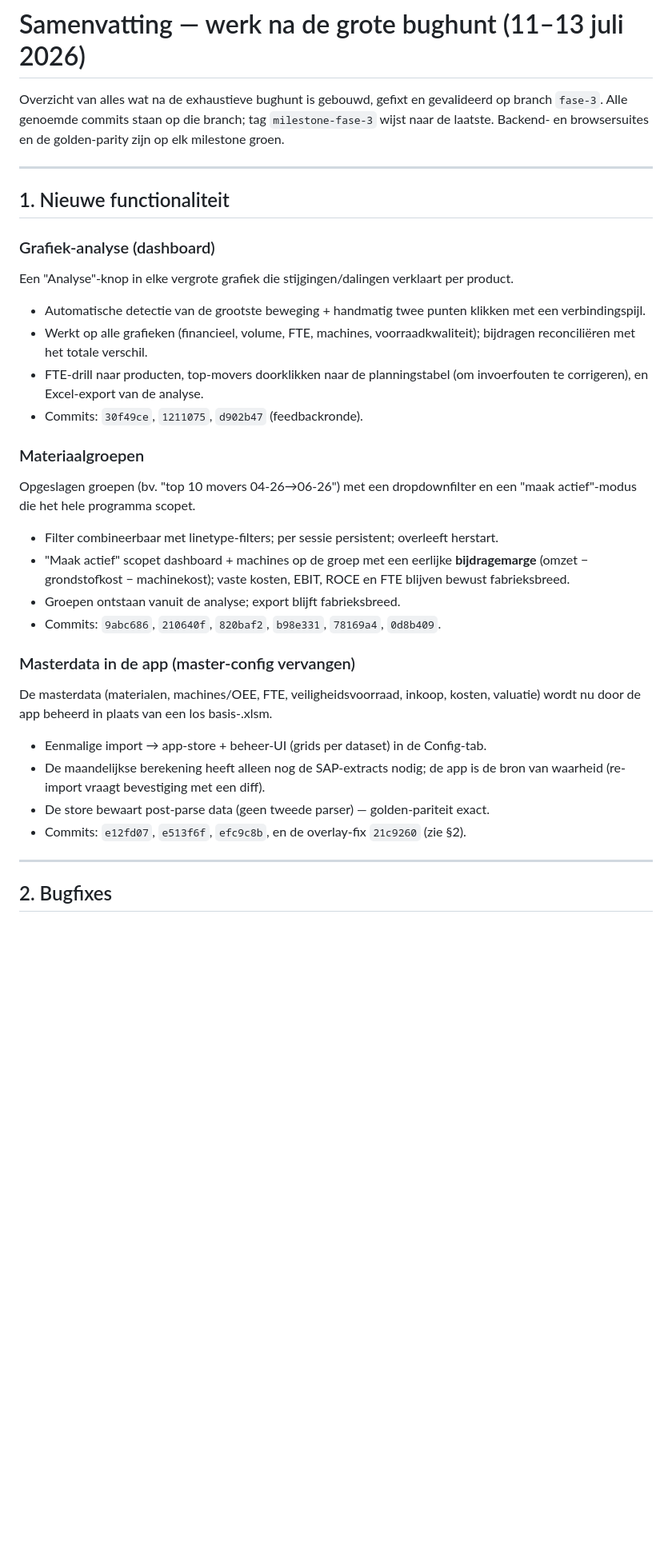
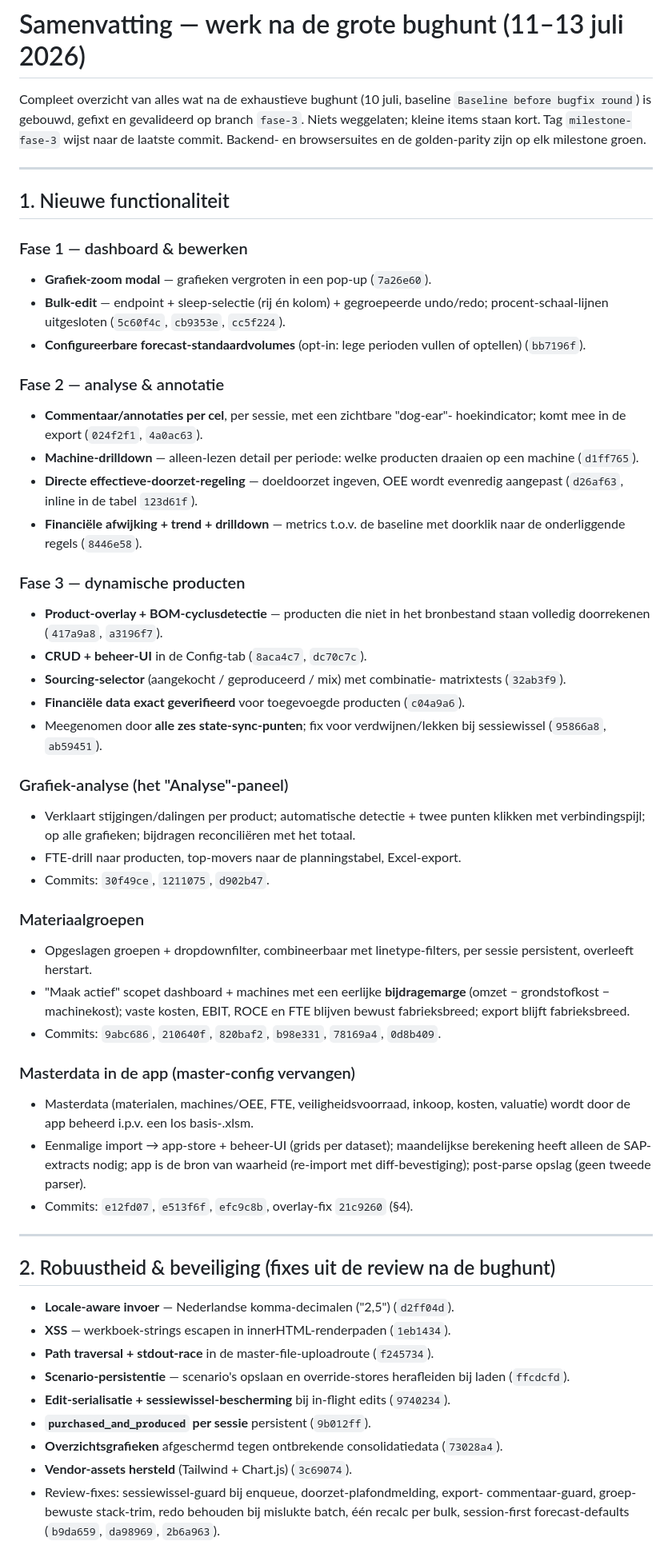
Before and after one commit to Motormuisje/SOP-tool, a Markdown page: docs/samenvatting-2026-07-11-13.md, the part around one of its changes. Shown at 80% size. Drawn GitHub-style; blank space fills up the shorter version.

```diff
--- a/docs/samenvatting-2026-07-11-13.md
+++ b/docs/samenvatting-2026-07-11-13.md
@@ -1,45 +1,81 @@
 # Samenvatting — werk na de grote bughunt (11–13 juli 2026)
 
-Overzicht van alles wat na de exhaustieve bughunt is gebouwd, gefixt en
-gevalideerd op branch `fase-3`. Alle genoemde commits staan op die branch;
-tag `milestone-fase-3` wijst naar de laatste. Backend- en browsersuites en de
-golden-parity zijn op elk milestone groen.
+Compleet overzicht van alles wat na de exhaustieve bughunt (10 juli, baseline
+`Baseline before bugfix round`) is gebouwd, gefixt en gevalideerd op branch
+`fase-3`. Niets weggelaten; kleine items staan kort. Tag `milestone-fase-3`
+wijst naar de laatste commit. Backend- en browsersuites en de golden-parity
+zijn op elk milestone groen.
 
 ---
 
 ## 1. Nieuwe functionaliteit
 
-### Grafiek-analyse (dashboard)
-Een "Analyse"-knop in elke vergrote grafiek die stijgingen/dalingen verklaart
-per product.
-- Automatische detectie van de grootste beweging + handmatig twee punten
-  klikken met een verbindingspijl.
-- Werkt op alle grafieken (financieel, volume, FTE, machines, voorraadkwaliteit);
-  bijdragen reconciliëren met het totale verschil.
-- FTE-drill naar producten, top-movers doorklikken naar de planningstabel
-  (om invoerfouten te corrigeren), en Excel-export van de analyse.
-- Commits: `30f49ce`, `1211075`, `d902b47` (feedbackronde).
+### Fase 1 — dashboard & bewerken
+- **Grafiek-zoom modal** — grafieken vergroten in een pop-up (`7a26e60`).
+- **Bulk-edit** — endpoint + sleep-selectie (rij én kolom) + gegroepeerde
+  undo/redo; procent-schaal-lijnen uitgesloten (`5c60f4c`, `cb9353e`, `cc5f224`).
+- **Configureerbare forecast-standaardvolumes** (opt-in: lege perioden vullen
+  of optellen) (`bb7196f`).
+
+### Fase 2 — analyse & annotatie
+- **Commentaar/annotaties per cel**, per sessie, met een zichtbare "dog-ear"-
+  hoekindicator; komt mee in de export (`024f2f1`, `4a0ac63`).
+- **Machine-drilldown** — alleen-lezen detail per periode: welke producten
+  draaien op een machine (`d1ff765`).
+- **Directe effectieve-doorzet-regeling** — doeldoorzet ingeven, OEE wordt
+  evenredig aangepast (`d26af63`, inline in de tabel `123d61f`).
+- **Financiële afwijking + trend + drilldown** — metrics t.o.v. de baseline met
+  doorklik naar de onderliggende regels (`8446e58`).
+
+### Fase 3 — dynamische producten
+- **Product-overlay + BOM-cyclusdetectie** — producten die niet in het
+  bronbestand staan volledig doorrekenen (`417a9a8`, `a3196f7`).
+- **CRUD + beheer-UI** in de Config-tab (`8aca4c7`, `dc70c7c`).
+- **Sourcing-selector** (aangekocht / geproduceerd / mix) met combinatie-
+  matrixtests (`32ab3f9`).
+- **Financiële data exact geverifieerd** voor toegevoegde producten (`c04a9a6`).
+- Meegenomen door **alle zes state-sync-punten**; fix voor verdwijnen/lekken
+  bij sessiewissel (`95866a8`, `ab59451`).
+
+### Grafiek-analyse (het "Analyse"-paneel)
+- Verklaart stijgingen/dalingen per product; automatische detectie + twee
+  punten klikken met verbindingspijl; op alle grafieken; bijdragen
+  reconciliëren met het totaal.
+- FTE-drill naar producten, top-movers naar de planningstabel, Excel-export.
+- Commits: `30f49ce`, `1211075`, `d902b47`.
 
 ### Materiaalgroepen
-Opgeslagen groepen (bv. "top 10 movers 04-26→06-26") met een dropdownfilter en
-een "maak actief"-modus die het hele programma scopet.
-- Filter combineerbaar met linetype-filters; per sessie persistent; overleeft
-  herstart.
-- "Maak actief" scopet dashboard + machines op de groep met een eerlijke
-  **bijdragemarge** (omzet − grondstofkost − machinekost); vaste kosten, EBIT,
-  ROCE en FTE blijven bewust fabrieksbreed.
-- Groepen ontstaan vanuit de analyse; export blijft fabrieksbreed.
+- Opgeslagen groepen + dropdownfilter, combineerbaar met linetype-filters, per
+  sessie persistent, overleeft herstart.
+- "Maak actief" scopet dashboard + machines met een eerlijke **bijdragemarge**
+  (omzet − grondstofkost − machinekost); vaste kosten, EBIT, ROCE en FTE blijven
+  bewust fabrieksbreed; export blijft fabrieksbreed.
 - Commits: `9abc686`, `210640f`, `820baf2`, `b98e331`, `78169a4`, `0d8b409`.
 
 ### Masterdata in de app (master-config vervangen)
-De masterdata (materialen, machines/OEE, FTE, veiligheidsvoorraad, inkoop,
-kosten, valuatie) wordt nu door de app beheerd in plaats van een los basis-.xlsm.
-- Eenmalige import → app-store + beheer-UI (grids per dataset) in de Config-tab.
-- De maandelijkse berekening heeft alleen nog de SAP-extracts nodig; de app is
-  de bron van waarheid (re-import vraagt bevestiging met een diff).
-- De store bewaart post-parse data (geen tweede parser) — golden-pariteit exact.
-- Commits: `e12fd07`, `e513f6f`, `efc9c8b`, en de overlay-fix `21c9260` (zie §2).
+- Masterdata (materialen, machines/OEE, FTE, veiligheidsvoorraad, inkoop,
+  kosten, valuatie) wordt door de app beheerd i.p.v. een los basis-.xlsm.
+- Eenmalige import → app-store + beheer-UI (grids per dataset); maandelijkse
+  berekening heeft alleen de SAP-extracts nodig; app is de bron van waarheid
+  (re-import met diff-bevestiging); post-parse opslag (geen tweede parser).
+- Commits: `e12fd07`, `e513f6f`, `efc9c8b`, overlay-fix `21c9260` (§4).
 
 ---
 
-## 2. Bugfixes
+## 2. Robuustheid & beveiliging (fixes uit de review na de bughunt)
+- **Locale-aware invoer** — Nederlandse komma-decimalen ("2,5") (`d2ff04d`).
+- **XSS** — werkboek-strings escapen in innerHTML-renderpaden (`1eb1434`).
+- **Path traversal + stdout-race** in de master-file-uploadroute (`f245734`).
+- **Scenario-persistentie** — scenario's opslaan en override-stores herafleiden
+  bij laden (`ffcdcfd`).
+- **Edit-serialisatie + sessiewissel-bescherming** bij in-flight edits
+  (`9740234`).
+- **`purchased_and_produced` per sessie** persistent (`9b012ff`).
+- **Overzichtsgrafieken** afgeschermd tegen ontbrekende consolidatiedata
+  (`73028a4`).
+- **Vendor-assets hersteld** (Tailwind + Chart.js) (`3c69074`).
+- Review-fixes: sessiewissel-guard bij enqueue, doorzet-plafondmelding, export-
+  commentaar-guard, groep-bewuste stack-trim, redo behouden bij mislukte batch,
+  één recalc per bulk, session-first forecast-defaults (`b9da659`, `da98969`,
+  `2b6a963`).
+
```
Also changed, not shown: other parts of docs/samenvatting-2026-07-11-13.md (+60 -54 lines).
